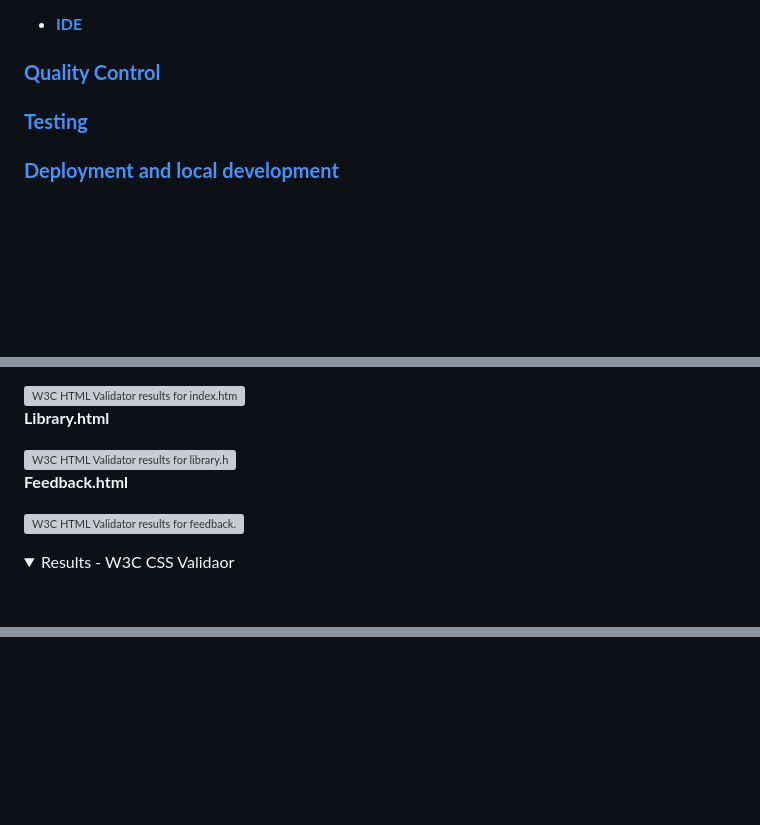
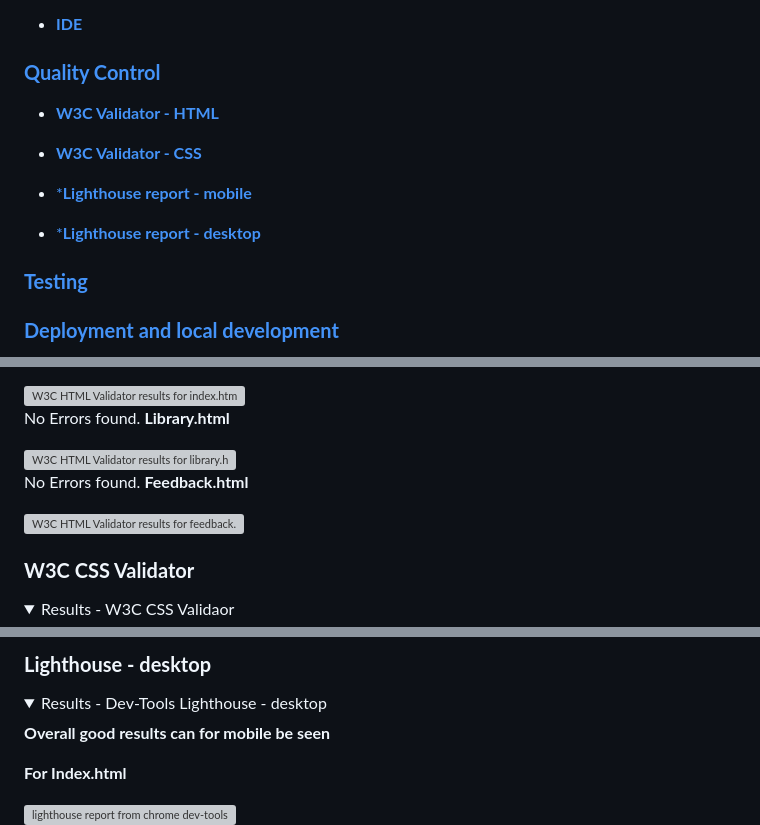
Before and after one commit to DaSHdotHub/BedtimeStories, a Markdown page: README.md, 3 parts joined by grey strips. Drawn GitHub-style; folded sections open; blank space fills up the shorter version; grey boxes are pictures that could not be loaded.

Commit message:
DOC: adding reports css and lighthouse

```diff
--- a/README.md
+++ b/README.md
@@ -46,6 +46,14 @@ charms readers with its simplicity and old-fashioned retro styling.
 - [**IDE**](#ide)
 
 ### [**Quality Control**](#quality-control-aa)
+
+- [**W3C Validator - HTML**](#w3c-html-validator)
+
+- [**W3C Validator - CSS**](#w3c-csee-validator)
+
+- [***Lighthouse report - mobile**](#lighthouse---mobile)
+
+- [***Lighthouse report - desktop**](#lighthouse---desktop)
 
 ### [**Testing**](#testing-aa)
 
@@ -196,14 +205,18 @@ W3C HTML Validator, W3C CSS Validator, and Dev-Tools Lighthouse were used for qu
 
 <img src="assets/img/doc/reports/Validation_index.webp" alt="W3C HTML Validator results for index.html">
 
-<strong>Library.html</strong>
+No Errors found. <strong>Library.html</strong>
 
 <img src="assets/img/doc/reports/Validation_library.webp" alt="W3C HTML Validator results for library.html">
 
-<strong>Feedback.html</strong>
+No Errors found. <strong>Feedback.html</strong>
 
 <img src="assets/img/doc/reports/Validation_feedback.webp" alt="W3C HTML Validator results for feedback.html">
 </details>
+
+### **W3C CSS Validator**
+
 <details>
 <summary>Results - W3C CSS Validaor</summary>
+
 No Errors found
@@ -215 +252,15 @@ No Errors found
 </details>
+
+
+### **Lighthouse - desktop**
+
+
+<details>
+<summary>Results - Dev-Tools Lighthouse - desktop</summary>
+
+<strong>Overall good results can for mobile be seen</strong>
+
+<strong>For Index.html</strong>
+
+<img src="assets/img/doc/reports/Lighthouse_desktop_index.webp" alt="lighthouse report from chrome dev-tools for index.html and desktop">
+
```
Also changed, not shown: other parts of README.md (+40 -5 lines).
